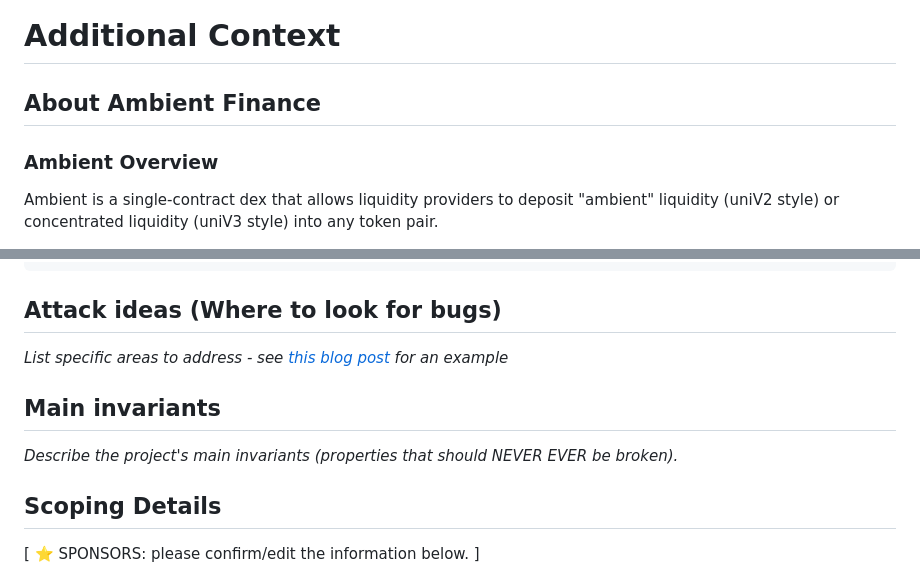
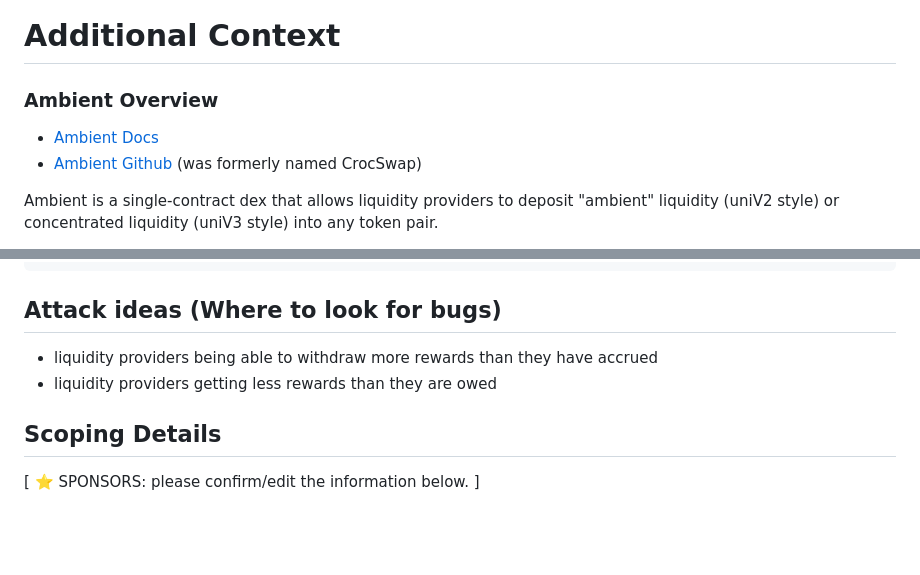
Before and after one commit to code-423n4/2023-10-canto, a Markdown page: README.md, 2 parts joined by grey strips. Drawn GitHub-style; blank space fills up the shorter version.

Commit message:
add links for ambient

````diff
--- a/README.md
+++ b/README.md
@@ -77,9 +77,10 @@ All other contracts are out of scope. However, for the purpose of this audit, it
 
 # Additional Context
 
-## About Ambient Finance
+### Ambient Overview
 
-### Ambient Overview
+- [Ambient Docs](https://docs.ambient.finance/)
+- [Ambient Github](https://github.com/CrocSwap/CrocSwap-protocol) (was formerly named CrocSwap)
 
 Ambient is a single-contract dex that allows liquidity providers to deposit "ambient" liquidity (uniV2 style) or concentrated liquidity (uniV3 style) into any token pair.
 
@@ -191,12 +192,8 @@ tx = await dex.userCmd(2, mintConcentratedLiqCmd, { gasLimit: 6000000 });
 ```
 
 ## Attack ideas (Where to look for bugs)
-
-_List specific areas to address - see [this blog post](https://medium.com/code4rena/the-security-council-elections-within-the-arbitrum-dao-a-comprehensive-guide-aa6d001aae60#9adb) for an example_
-
-## Main invariants
-
-_Describe the project's main invariants (properties that should NEVER EVER be broken)._
+- liquidity providers being able to withdraw more rewards than they have accrued
+- liquidity providers getting less rewards than they are owed
 
 ## Scoping Details
 
````
